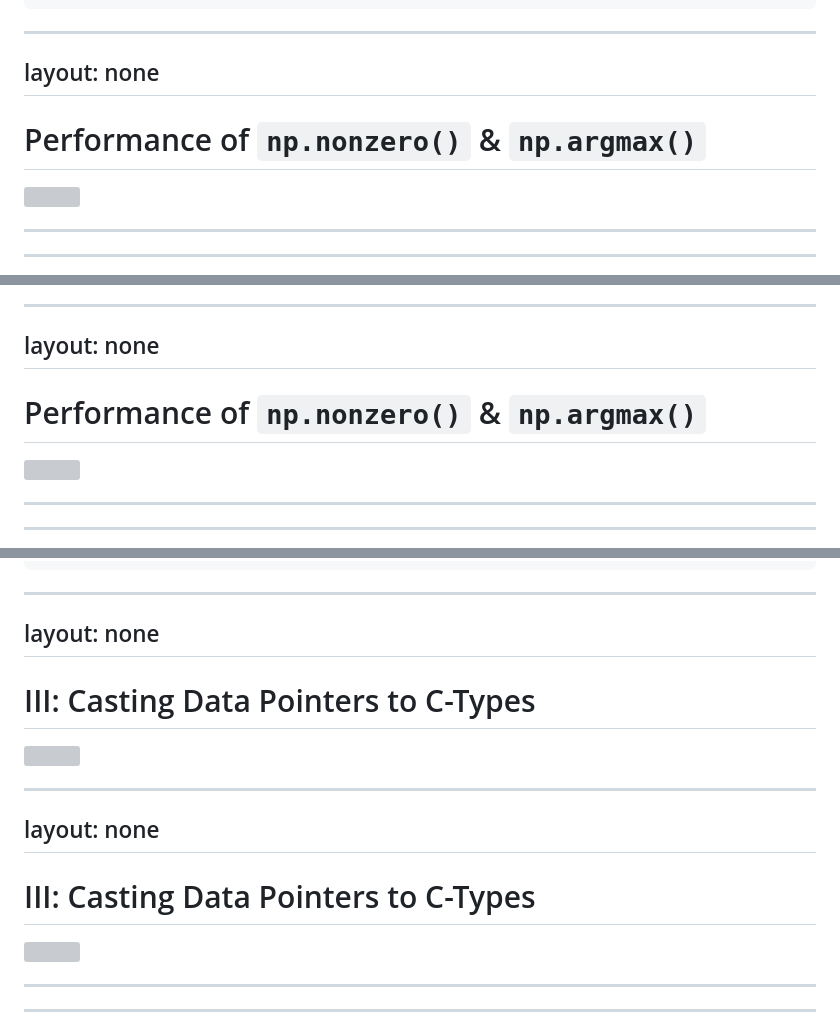
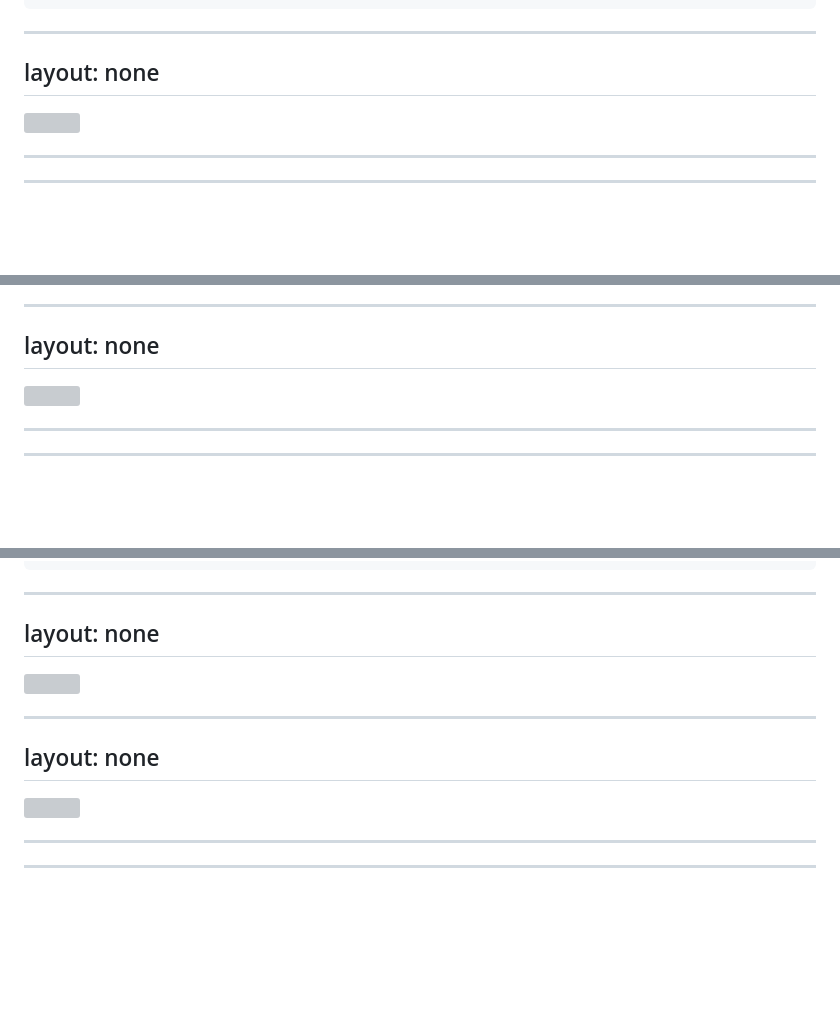
Before and after one commit to flexatone/np-bench, a Markdown page: doc/bnpy-scipy-2023/slides.md, 3 parts joined by grey strips. Drawn GitHub-style; blank space fills up the shorter version; grey boxes are pictures that could not be loaded.

Commit message:
progress on slides

```diff
--- a/doc/bnpy-scipy-2023/slides.md
+++ b/doc/bnpy-scipy-2023/slides.md
@@ -280,8 +280,6 @@ Notice that we have read through these coordinates to discover the first true pe
 ---
 layout: none
 ---
-# Performance of `np.nonzero()` & `np.argmax()`
-
 <div class="absolute top-0px">
 <img src="/ft1d-fig-0.png" style="height: 550px;" />
 </div>
@@ -316,8 +314,6 @@ div {background-color: #fff;}
 ---
 layout: none
 ---
-# Performance of `np.nonzero()` & `np.argmax()`
-
 <div class="absolute top-0px">
 <img src="/ft1d-fig-0.png" style="height: 550px;" />
 </div>
@@ -808,8 +800,6 @@ first_true_1d_getptr(PyObject *Py_UNUSED(m), PyObject *args)
 ---
 layout: none
 ---
-# III: Casting Data Pointers to C-Types
-
 <div class="absolute top-0px">
 <img src="/ft1d-fig-3.png" style="height: 550px;" />
 </div>
@@ -822,8 +812,6 @@ div {background-color: #fff;}
 ---
 layout: none
 ---
-# III: Casting Data Pointers to C-Types
-
 <div class="absolute top-0px">
 <img src="/ft1d-fig-4.png" style="height: 550px;" />
 </div>
```
Also changed, not shown: other parts of doc/bnpy-scipy-2023/slides.md (+0 -9 lines).
